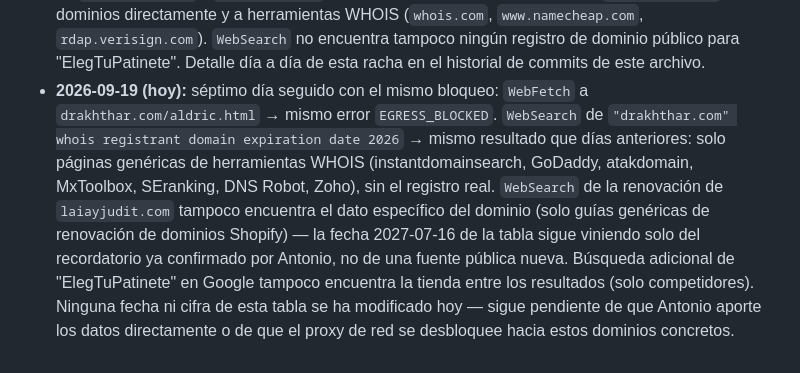
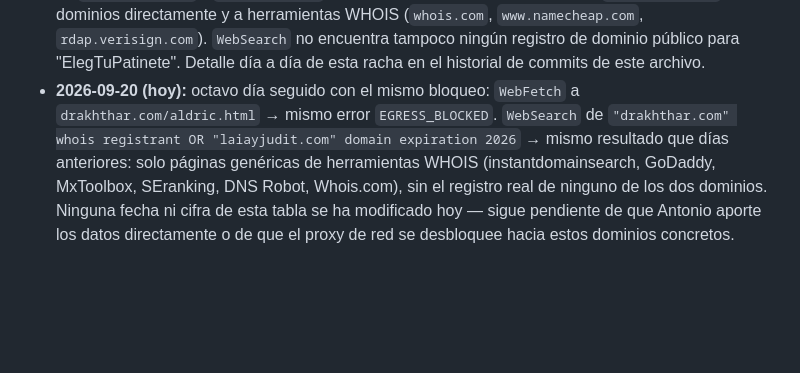
Before and after one commit to athonybcn5550555-ops/MUNDO-DRAKHTHHAR, a Markdown page: centro-de-mando/contabilidad/DOMINIOS-Y-GASTOS.md, the part around one of its changes. GitHub-like rendering; blank space fills up the shorter version.

Commit message:
Registrar octavo día de bloqueo en verificación de dominios (2026-09-20)

```diff
--- a/centro-de-mando/contabilidad/DOMINIOS-Y-GASTOS.md
+++ b/centro-de-mando/contabilidad/DOMINIOS-Y-GASTOS.md
@@ -41,19 +41,13 @@ coste real solo lo sabe Antonio, por factura).
   `rdap.verisign.com`). `WebSearch` no encuentra tampoco ningún registro
   de dominio público para "ElegTuPatinete". Detalle día a día de esta
   racha en el historial de commits de este archivo.
-- **2026-09-19 (hoy):** séptimo día seguido con el mismo bloqueo:
+- **2026-09-20 (hoy):** octavo día seguido con el mismo bloqueo:
   `WebFetch` a `drakhthar.com/aldric.html` → mismo error
   `EGRESS_BLOCKED`. `WebSearch` de
-  `"drakhthar.com" whois registrant domain expiration date 2026` → mismo
-  resultado que días anteriores: solo páginas genéricas de herramientas
-  WHOIS (instantdomainsearch, GoDaddy, atakdomain, MxToolbox, SEranking,
-  DNS Robot, Zoho), sin el registro real. `WebSearch` de la renovación de
-  `laiayjudit.com` tampoco encuentra el dato específico del dominio (solo
-  guías genéricas de renovación de dominios Shopify) — la fecha
-  2027-07-16 de la tabla sigue viniendo solo del recordatorio ya
-  confirmado por Antonio, no de una fuente pública nueva. Búsqueda
-  adicional de "ElegTuPatinete" en Google tampoco encuentra la tienda
-  entre los resultados (solo competidores). Ninguna fecha ni cifra de
-  esta tabla se ha modificado hoy — sigue pendiente de que Antonio
-  aporte los datos directamente o de que el proxy de red se desbloquee
-  hacia estos dominios concretos.
+  `"drakhthar.com" whois registrant OR "laiayjudit.com" domain expiration 2026`
+  → mismo resultado que días anteriores: solo páginas genéricas de
+  herramientas WHOIS (instantdomainsearch, GoDaddy, MxToolbox, SEranking,
+  DNS Robot, Whois.com), sin el registro real de ninguno de los dos
+  dominios. Ninguna fecha ni cifra de esta tabla se ha modificado hoy —
+  sigue pendiente de que Antonio aporte los datos directamente o de que el
+  proxy de red se desbloquee hacia estos dominios concretos.
```
Also changed, not shown: other parts of centro-de-mando/contabilidad/DOMINIOS-Y-GASTOS.md (+3 -3 lines).
